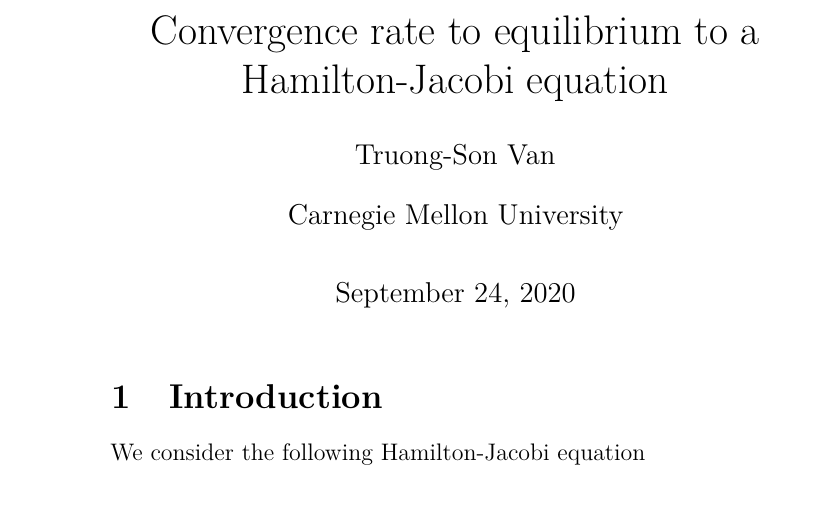
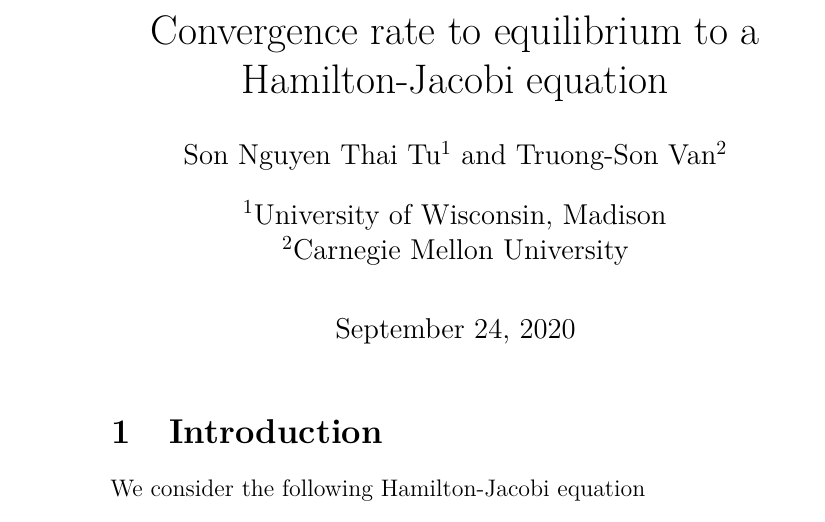
Before and after one commit to sonv/TuVan, a LaTeX document (HJ-longtime/longtime-degenerate-HJ.tex): part of page 1 of 2, cut so that both start at the same text. Compiled offline with pdfLaTeX.

Commit message:
update name

```diff
--- a/HJ-longtime/longtime-degenerate-HJ.tex
+++ b/HJ-longtime/longtime-degenerate-HJ.tex
@@ -13,10 +13,10 @@
 
 %% Title
 \title{ Convergence rate to equilibrium to a Hamilton-Jacobi equation }
-%\author[1]{Co-author}
-\author{Truong-Son Van}
-%\affil[1]{Institute}
-\affil{Carnegie Mellon University}
+\author[1]{Son Nguyen Thai Tu}
+\author[2]{Truong-Son Van}
+\affil[1]{University of Wisconsin, Madison}
+\affil[2]{Carnegie Mellon University}
 \date{\today}
 
 \begin{document}
```
Also changed, not shown: HJ-longtime/bibliography.bib (line endings or trailing spaces).
